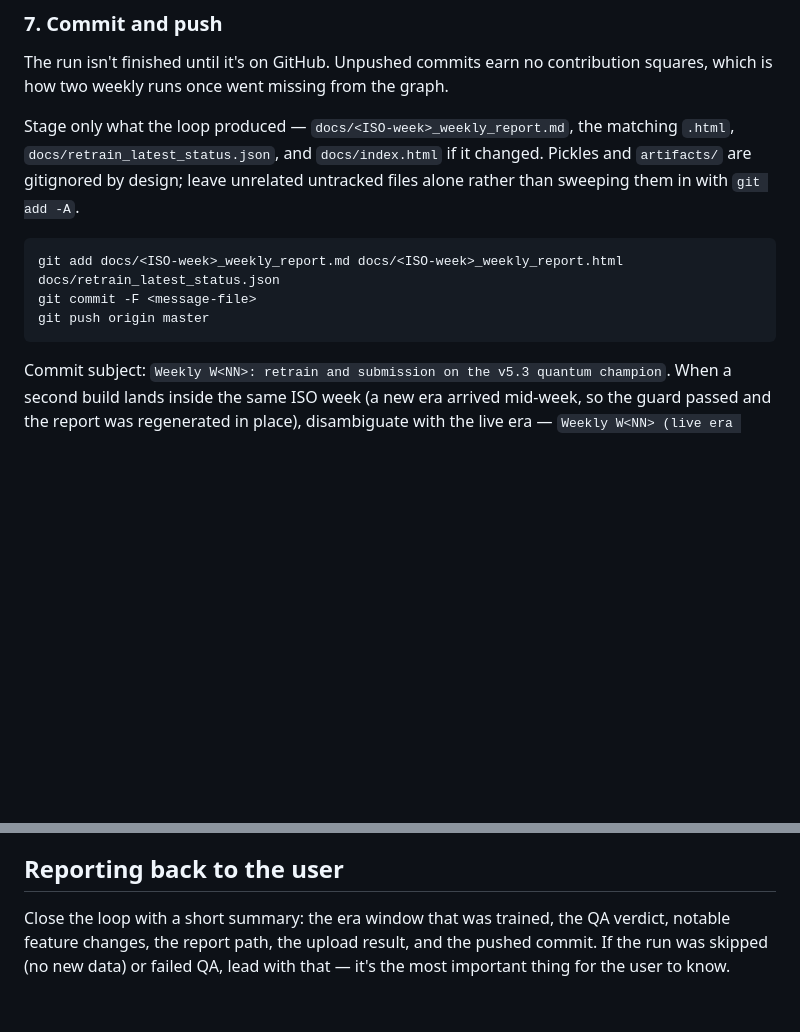
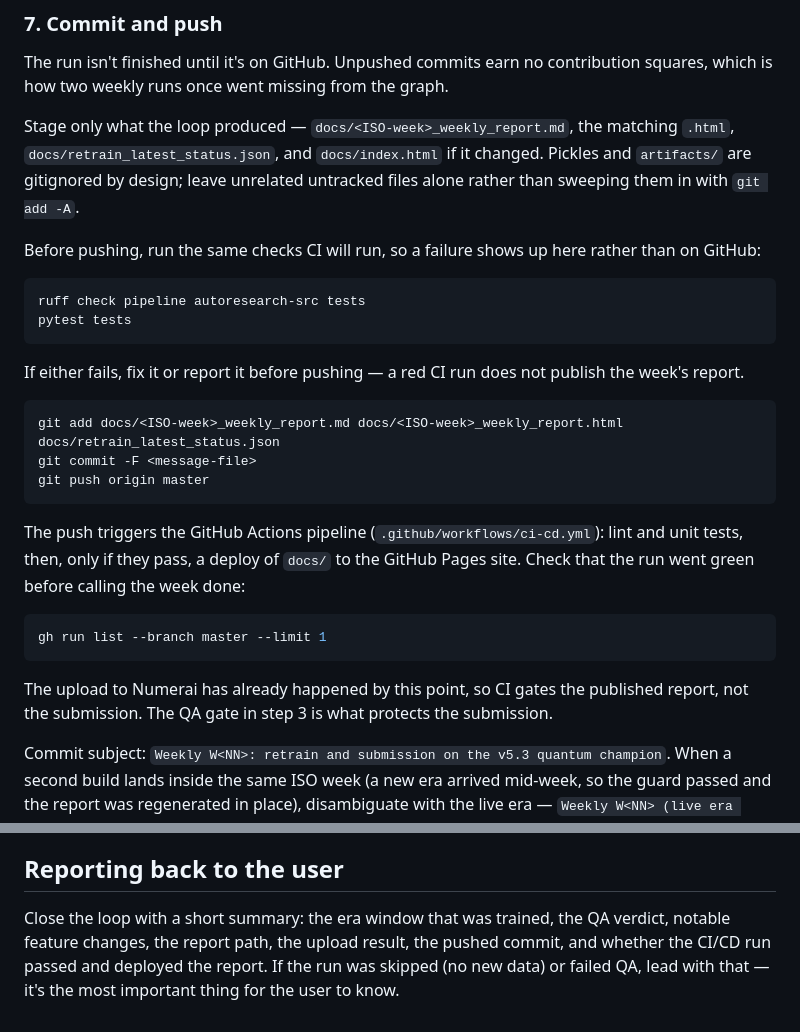
Before and after one commit to rnop/numerai-mcp-autoresearch, a Markdown page: playbooks/weekly-submission.md, 2 parts joined by grey strips. Drawn GitHub-style; blank space fills up the shorter version.

Commit message:
Document CI/CD in the weekly playbook and prompt
Step 7 now runs ruff and pytest before pushing and confirms the Actions
run afterwards. The README prompt names the commit-and-push step, since
the push is what triggers the pipeline.

Co-Authored-By: Claude Opus 5.5 <noreply@anthropic.com>

````diff
--- a/playbooks/weekly-submission.md
+++ b/playbooks/weekly-submission.md
@@ -164,11 +164,33 @@ Stage only what the loop produced — `docs/<ISO-week>_weekly_report.md`, the ma
 `artifacts/` are gitignored by design; leave unrelated untracked files alone rather than
 sweeping them in with `git add -A`.
 
+Before pushing, run the same checks CI will run, so a failure shows up here rather than on
+GitHub:
+
+```bash
+ruff check pipeline autoresearch-src tests
+pytest tests
+```
+
+If either fails, fix it or report it before pushing — a red CI run does not publish the
+week's report.
+
 ```bash
 git add docs/<ISO-week>_weekly_report.md docs/<ISO-week>_weekly_report.html docs/retrain_latest_status.json
 git commit -F <message-file>
 git push origin master
 ```
+
+The push triggers the GitHub Actions pipeline (`.github/workflows/ci-cd.yml`): lint and unit
+tests, then, only if they pass, a deploy of `docs/` to the GitHub Pages site. Check that the
+run went green before calling the week done:
+
+```bash
+gh run list --branch master --limit 1
+```
+
+The upload to Numerai has already happened by this point, so CI gates the published report,
+not the submission. The QA gate in step 3 is what protects the submission.
 
 Commit subject: `Weekly W<NN>: retrain and submission on the v5.3 quantum champion`. When a
 second build lands inside the same ISO week (a new era arrived mid-week, so the guard passed
@@ -188,6 +210,7 @@ failed push.
 ## Reporting back to the user
 
 Close the loop with a short summary: the era window that was trained, the QA verdict,
-notable feature changes, the report path, the upload result, and the pushed commit. If the
+notable feature changes, the report path, the upload result, the pushed commit, and whether
+the CI/CD run passed and deployed the report. If the
 run was skipped (no new data) or failed QA, lead with that — it's the most important thing
 for the user to know.
````
Also changed, not shown: README.md (+1 -1 lines).
